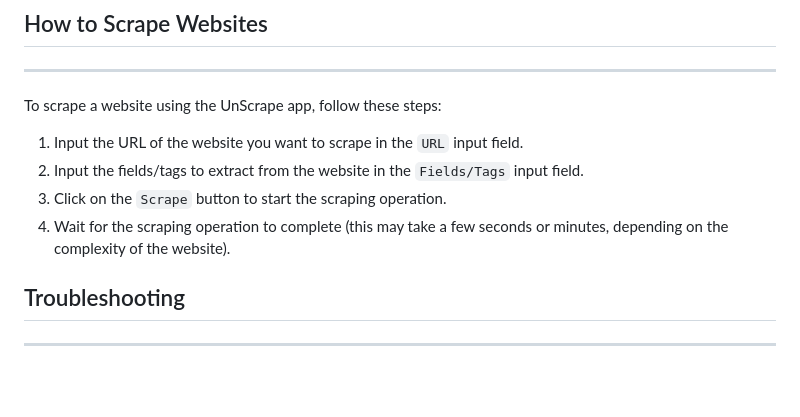
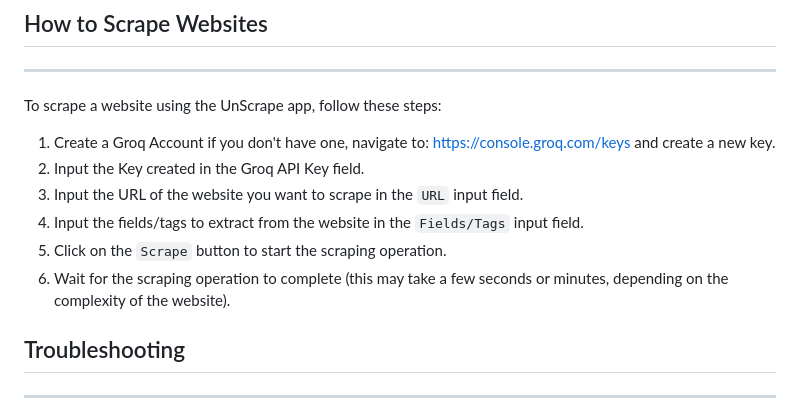
Before and after one commit to Cosmin-T/Un-Scrape, a Markdown page: README.md, the part around the change. Rendered like a GitHub page; blank space fills up the shorter version.

```diff
--- a/README.md
+++ b/README.md
@@ -74,10 +74,12 @@ Once the app is running, you can input a URL and fields/tags to scrape from the
 
 To scrape a website using the UnScrape app, follow these steps:
 
-1. Input the URL of the website you want to scrape in the `URL` input field.
-2. Input the fields/tags to extract from the website in the `Fields/Tags` input field.
-3. Click on the `Scrape` button to start the scraping operation.
-4. Wait for the scraping operation to complete (this may take a few seconds or minutes, depending on the complexity of the website).
+1. Create a Groq Account if you don't have one, navigate to: https://console.groq.com/keys and create a new key.
+2. Input the Key created in the Groq API Key field.
+3. Input the URL of the website you want to scrape in the `URL` input field.
+4. Input the fields/tags to extract from the website in the `Fields/Tags` input field.
+5. Click on the `Scrape` button to start the scraping operation.
+6. Wait for the scraping operation to complete (this may take a few seconds or minutes, depending on the complexity of the website).
 
 ## Troubleshooting
 
```
